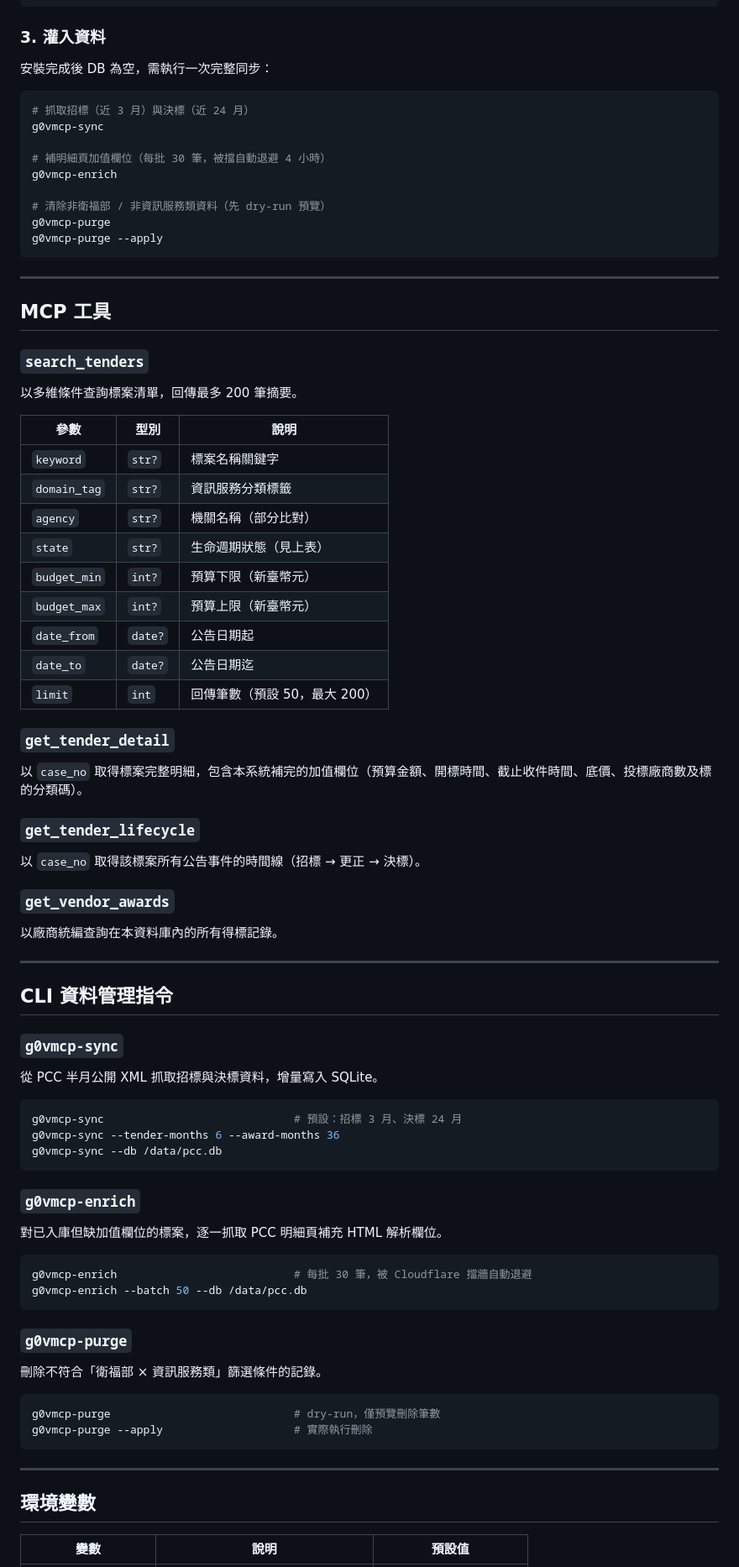
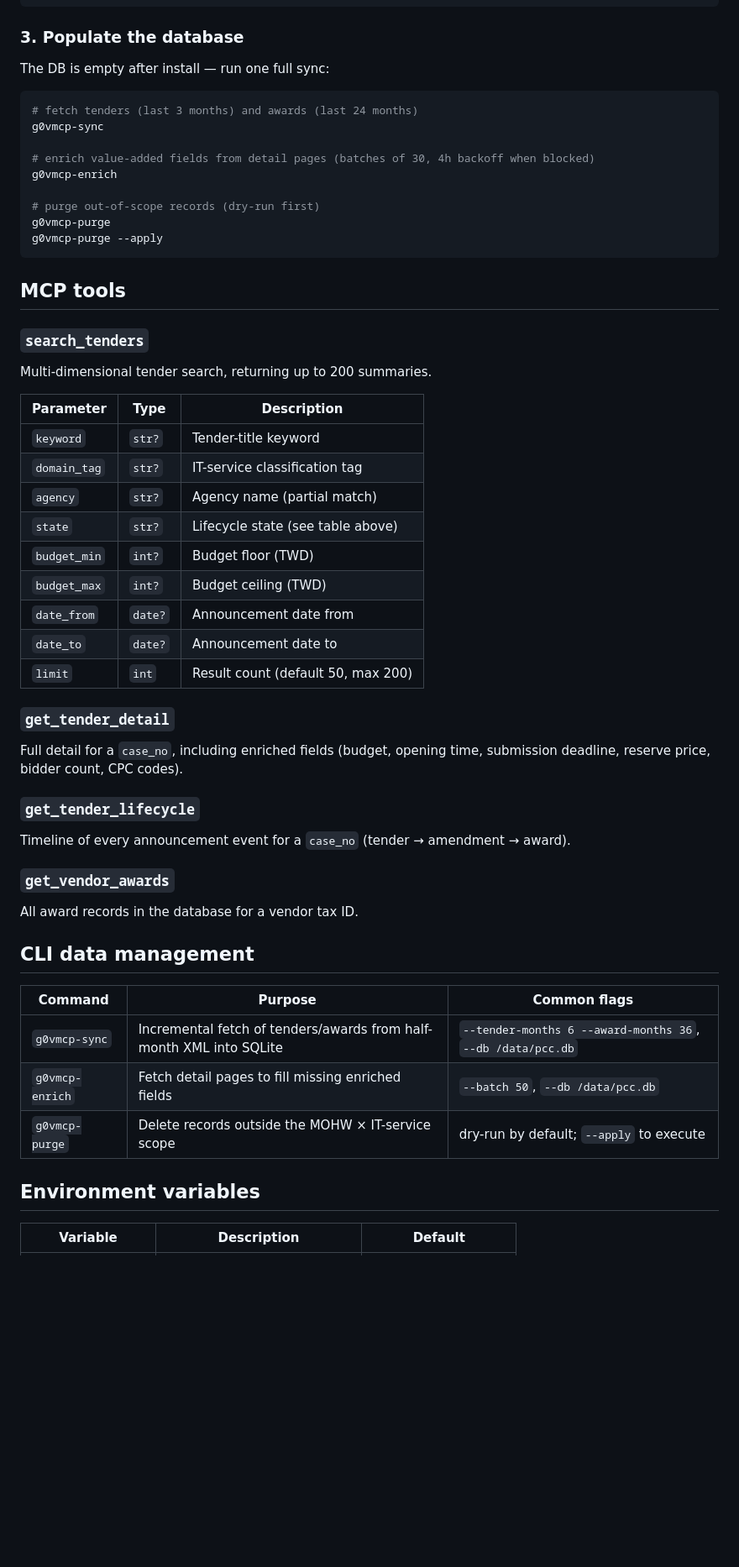
Before and after one commit to trionnemesis/g0VMCP, a Markdown page: README.md, the part around one of its changes. Shown at 84% size. Rendered like a GitHub page; blank space fills up the shorter version.

````diff
--- a/README.md
+++ b/README.md
@@ -131,89 +117,61 @@ claude mcp add g0vmcp -- g0vmcp
 }
 ```
 
-### 3. 灌入資料
+### 3. Populate the database
 
-安裝完成後 DB 為空，需執行一次完整同步：
+The DB is empty after install — run one full sync:
 
 ```bash
-# 抓取招標（近 3 月）與決標（近 24 月）
+# fetch tenders (last 3 months) and awards (last 24 months)
 g0vmcp-sync
 
-# 補明細頁加值欄位（每批 30 筆，被擋自動退避 4 小時）
+# enrich value-added fields from detail pages (batches of 30, 4h backoff when blocked)
 g0vmcp-enrich
 
-# 清除非衛福部 / 非資訊服務類資料（先 dry-run 預覽）
+# purge out-of-scope records (dry-run first)
 g0vmcp-purge
 g0vmcp-purge --apply
 ```
 
----
-
-## MCP 工具
+## MCP tools
 
 ### `search_tenders`
 
-以多維條件查詢標案清單，回傳最多 200 筆摘要。
+Multi-dimensional tender search, returning up to 200 summaries.
 
-| 參數 | 型別 | 說明 |
+| Parameter | Type | Description |
 |------|------|------|
-| `keyword` | `str?` | 標案名稱關鍵字 |
-| `domain_tag` | `str?` | 資訊服務分類標籤 |
-| `agency` | `str?` | 機關名稱（部分比對） |
-| `state` | `str?` | 生命週期狀態（見上表） |
-| `budget_min` | `int?` | 預算下限（新臺幣元） |
-| `budget_max` | `int?` | 預算上限（新臺幣元） |
-| `date_from` | `date?` | 公告日期起 |
-| `date_to` | `date?` | 公告日期迄 |
-| `limit` | `int` | 回傳筆數（預設 50，最大 200） |
+| `keyword` | `str?` | Tender-title keyword |
+| `domain_tag` | `str?` | IT-service classification tag |
+| `agency` | `str?` | Agency name (partial match) |
+| `state` | `str?` | Lifecycle state (see table above) |
+| `budget_min` | `int?` | Budget floor (TWD) |
+| `budget_max` | `int?` | Budget ceiling (TWD) |
+| `date_from` | `date?` | Announcement date from |
+| `date_to` | `date?` | Announcement date to |
+| `limit` | `int` | Result count (default 50, max 200) |
 
 ### `get_tender_detail`
 
-以 `case_no` 取得標案完整明細，包含本系統補完的加值欄位（預算金額、開標時間、截止收件時間、底價、投標廠商數及標的分類碼）。
+Full detail for a `case_no`, including enriched fields (budget, opening time, submission deadline, reserve price, bidder count, CPC codes).
 
 ### `get_tender_lifecycle`
 
-以 `case_no` 取得該標案所有公告事件的時間線（招標 → 更正 → 決標）。
+Timeline of every announcement event for a `case_no` (tender → amendment → award).
 
 ### `get_vendor_awards`
 
-以廠商統編查詢在本資料庫內的所有得標記錄。
+All award records in the database for a vendor tax ID.
 
----
+## CLI data management
 
-## CLI 資料管理指令
+| Command | Purpose | Common flags |
+|---------|---------|--------------|
+| `g0vmcp-sync` | Incremental fetch of tenders/awards from half-month XML into SQLite | `--tender-months 6 --award-months 36`, `--db /data/pcc.db` |
+| `g0vmcp-enrich` | Fetch detail pages to fill missing enriched fields | `--batch 50`, `--db /data/pcc.db` |
+| `g0vmcp-purge` | Delete records outside the MOHW × IT-service scope | dry-run by default; `--apply` to execute |
 
-### `g0vmcp-sync`
+## Environment variables
 
-從 PCC 半月公開 XML 抓取招標與決標資料，增量寫入 SQLite。
-
-```bash
-g0vmcp-sync                             # 預設：招標 3 月、決標 24 月
-g0vmcp-sync --tender-months 6 --award-months 36
-g0vmcp-sync --db /data/pcc.db
-```
-
-### `g0vmcp-enrich`
-
-對已入庫但缺加值欄位的標案，逐一抓取 PCC 明細頁補充 HTML 解析欄位。
-
-```bash
-g0vmcp-enrich                           # 每批 30 筆，被 Cloudflare 擋牆自動退避
-g0vmcp-enrich --batch 50 --db /data/pcc.db
-```
-
-### `g0vmcp-purge`
-
-刪除不符合「衛福部 × 資訊服務類」篩選條件的記錄。
-
-```bash
-g0vmcp-purge                            # dry-run，僅預覽刪除筆數
-g0vmcp-purge --apply                    # 實際執行刪除
-```
-
----
-
-## 環境變數
-
-| 變數 | 說明 | 預設值 |
+| Variable | Description | Default |
 |------|------|--------|
````
Also changed, not shown: other parts of README.md (+90 -119 lines), README.zh-TW.md (added, +254 -0 lines).
